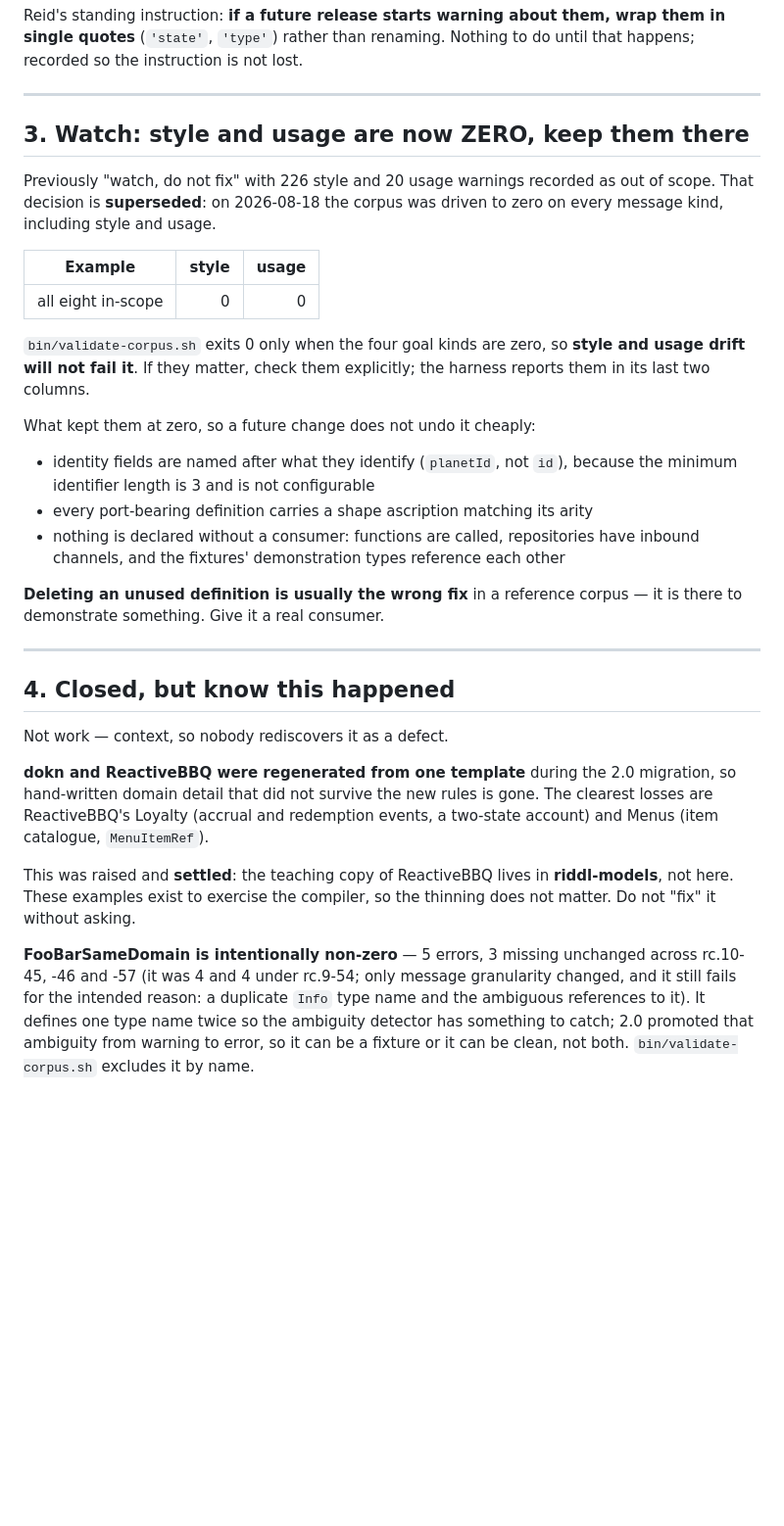
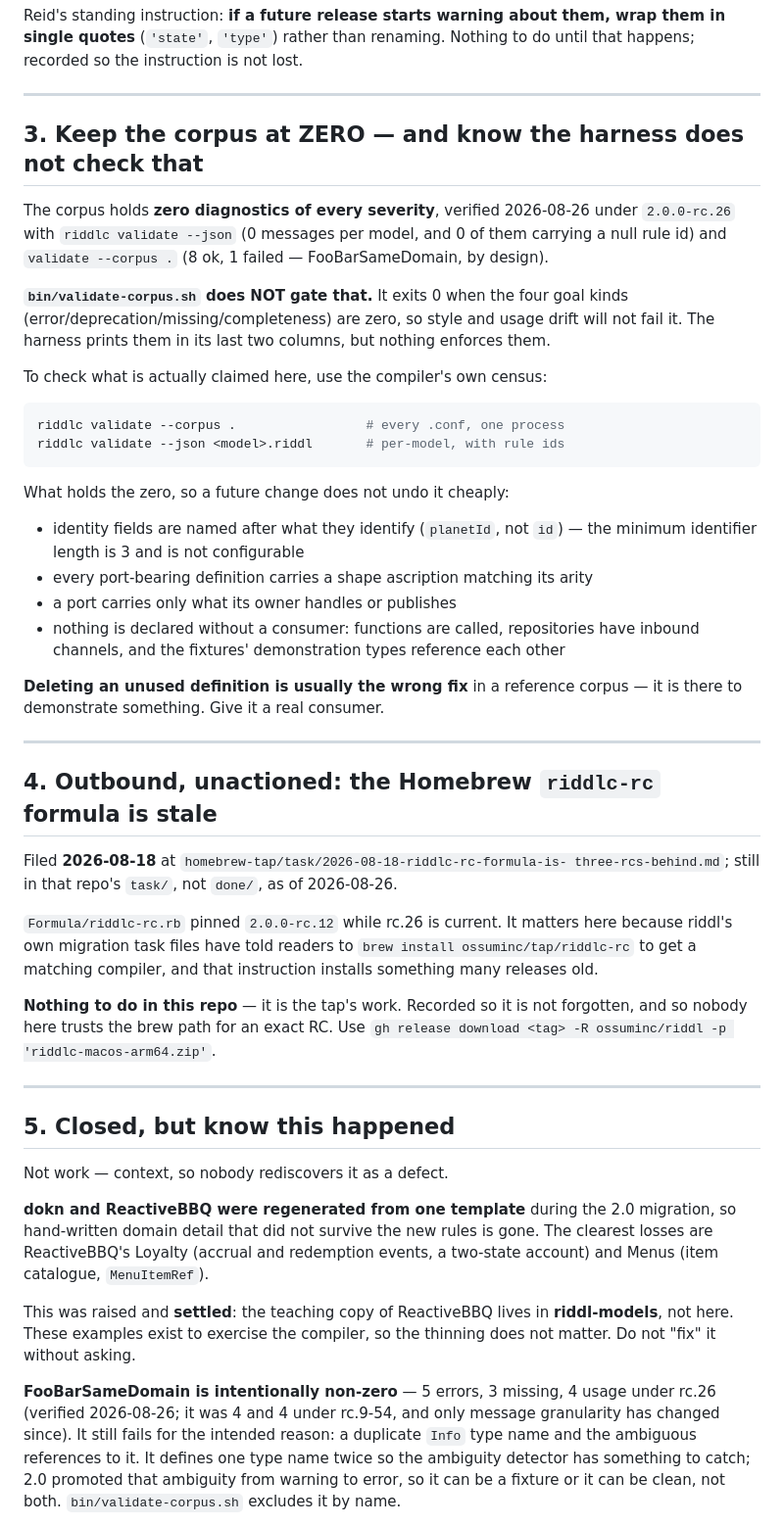
Before and after one commit to ossuminc/riddl-examples, a Markdown page: BACKLOG.md, the part around the change. Shown at 98% size. GitHub-like rendering; blank space fills up the shorter version.

````diff
--- a/BACKLOG.md
+++ b/BACKLOG.md
@@ -48,36 +48,58 @@ is not lost.
 
 ---
 
-## 3. Watch: style and usage are now ZERO, keep them there
+## 3. Keep the corpus at ZERO — and know the harness does not check that
 
-Previously "watch, do not fix" with 226 style and 20 usage warnings recorded
-as out of scope. That decision is **superseded**: on 2026-08-18 the corpus
-was driven to zero on every message kind, including style and usage.
+The corpus holds **zero diagnostics of every severity**, verified 2026-08-26
+under `2.0.0-rc.26` with `riddlc validate --json` (0 messages per model, and
+0 of them carrying a null rule id) and `validate --corpus .` (8 ok, 1 failed
+— FooBarSameDomain, by design).
 
-| Example | style | usage |
-|---|---:|---:|
-| all eight in-scope | 0 | 0 |
+**`bin/validate-corpus.sh` does NOT gate that.** It exits 0 when the four
+goal kinds (error/deprecation/missing/completeness) are zero, so style and
+usage drift will not fail it. The harness prints them in its last two
+columns, but nothing enforces them.
 
-`bin/validate-corpus.sh` exits 0 only when the four goal kinds are zero, so
-**style and usage drift will not fail it**. If they matter, check them
-explicitly; the harness reports them in its last two columns.
+To check what is actually claimed here, use the compiler's own census:
 
-What kept them at zero, so a future change does not undo it cheaply:
+```bash
+riddlc validate --corpus .                 # every .conf, one process
+riddlc validate --json <model>.riddl       # per-model, with rule ids
+```
 
-- identity fields are named after what they identify (`planetId`, not `id`),
-  because the minimum identifier length is 3 and is not configurable
-- every port-bearing definition carries a shape ascription matching its
-  arity
+What holds the zero, so a future change does not undo it cheaply:
+
+- identity fields are named after what they identify (`planetId`, not `id`) —
+  the minimum identifier length is 3 and is not configurable
+- every port-bearing definition carries a shape ascription matching its arity
+- a port carries only what its owner handles or publishes
 - nothing is declared without a consumer: functions are called, repositories
-  have inbound channels, and the fixtures' demonstration types reference
-  each other
+  have inbound channels, and the fixtures' demonstration types reference each
+  other
 
 **Deleting an unused definition is usually the wrong fix** in a reference
 corpus — it is there to demonstrate something. Give it a real consumer.
 
 ---
 
-## 4. Closed, but know this happened
+## 4. Outbound, unactioned: the Homebrew `riddlc-rc` formula is stale
+
+Filed **2026-08-18** at `homebrew-tap/task/2026-08-18-riddlc-rc-formula-is-
+three-rcs-behind.md`; still in that repo's `task/`, not `done/`, as of
+2026-08-26.
+
+`Formula/riddlc-rc.rb` pinned `2.0.0-rc.12` while rc.26 is current. It
+matters here because riddl's own migration task files have told readers to
+`brew install ossuminc/tap/riddlc-rc` to get a matching compiler, and that
+instruction installs something many releases old.
+
+**Nothing to do in this repo** — it is the tap's work. Recorded so it is not
+forgotten, and so nobody here trusts the brew path for an exact RC. Use
+`gh release download <tag> -R ossuminc/riddl -p 'riddlc-macos-arm64.zip'`.
+
+---
+
+## 5. Closed, but know this happened
 
 Not work — context, so nobody rediscovers it as a defect.
 
@@ -92,11 +114,10 @@ in **riddl-models**, not here. These examples exist to exercise the
 compiler, so the thinning does not matter. Do not "fix" it without
 asking.
 
-**FooBarSameDomain is intentionally non-zero** — 5 errors, 3 missing
-unchanged across rc.10-45, -46 and -57 (it was 4 and 4 under rc.9-54;
-only message granularity
-changed, and it still fails for the intended reason: a duplicate `Info`
-type name and the ambiguous references to it). It defines one type name
+**FooBarSameDomain is intentionally non-zero** — 5 errors, 3 missing,
+4 usage under rc.26 (verified 2026-08-26; it was 4 and 4 under rc.9-54, and
+only message granularity has changed since). It still fails for the intended
+reason: a duplicate `Info` type name and the ambiguous references to it. It defines one type name
 twice so the ambiguity detector has something to catch; 2.0 promoted that
 ambiguity from warning to error, so it can be a fixture or it can be
 clean, not both. `bin/validate-corpus.sh` excludes it by name.
````
Also changed, not shown: NOTEBOOK.md (+56 -63 lines).
